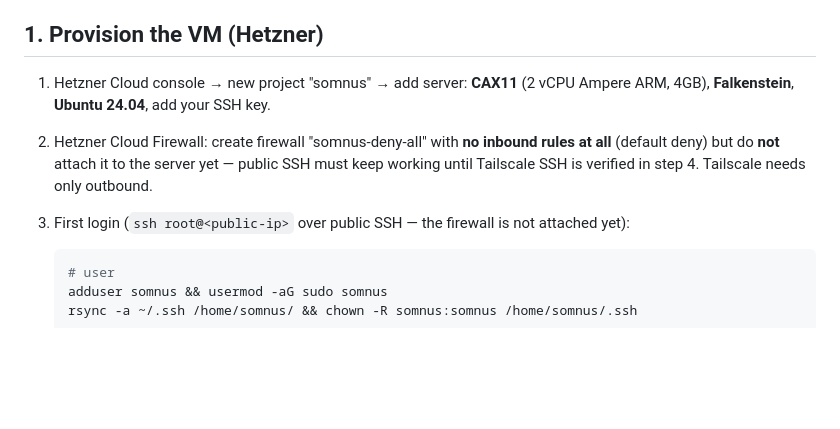
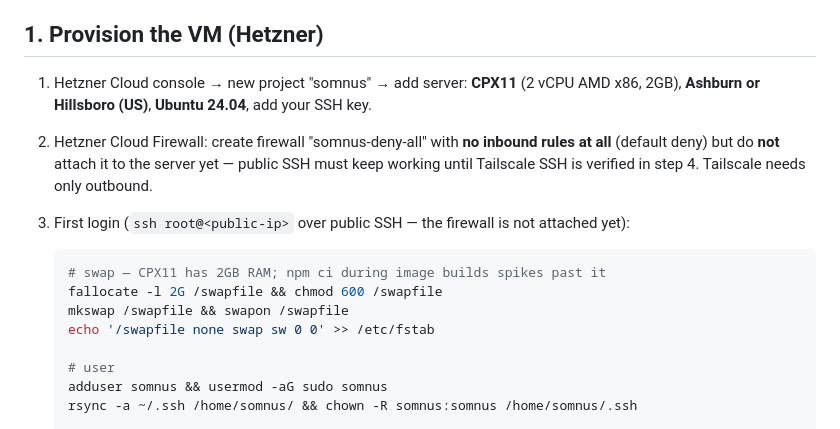
Before and after one commit to tyler-grimes/somnus, a Markdown page: docs/DEPLOY.md, the part around the change. GitHub-like rendering; blank space fills up the shorter version.

Commit message:
docs: switch VM target CAX11/Falkenstein → CPX11/US (Ashburn or Hillsboro)
Tyler wants US hosting; Hetzner ARM types are EU-only, so the box becomes
x86 (CPX11). Arch flip is free — the VM builds its own image via
deploy.sh. CPX11 has 2GB RAM (vs CAX11's 4GB), so provisioning now adds
a 2G swapfile to absorb npm ci spikes during image builds.

Co-Authored-By: Claude Fable 5 <noreply@anthropic.com>

````diff
--- a/docs/DEPLOY.md
+++ b/docs/DEPLOY.md
@@ -6,8 +6,8 @@ One-time provisioning + migration steps. Day-to-day deploys: `tools/deploy.sh`.
 ## 1. Provision the VM (Hetzner)
 
 1. Hetzner Cloud console → new project "somnus" → add server:
-   **CAX11** (2 vCPU Ampere ARM, 4GB), **Falkenstein**, **Ubuntu 24.04**,
-   add your SSH key.
+   **CPX11** (2 vCPU AMD x86, 2GB), **Ashburn or Hillsboro (US)**, **Ubuntu
+   24.04**, add your SSH key.
 2. Hetzner Cloud Firewall: create firewall "somnus-deny-all" with **no inbound
    rules at all** (default deny) but do **not** attach it to the server yet —
    public SSH must keep working until Tailscale SSH is verified in step 4.
@@ -16,6 +16,11 @@ One-time provisioning + migration steps. Day-to-day deploys: `tools/deploy.sh`.
    attached yet):
 
    ```bash
+   # swap — CPX11 has 2GB RAM; npm ci during image builds spikes past it
+   fallocate -l 2G /swapfile && chmod 600 /swapfile
+   mkswap /swapfile && swapon /swapfile
+   echo '/swapfile none swap sw 0 0' >> /etc/fstab
+
    # user
    adduser somnus && usermod -aG sudo somnus
    rsync -a ~/.ssh /home/somnus/ && chown -R somnus:somnus /home/somnus/.ssh
````
Also changed, not shown: HANDOFF.md (+1 -1 lines), 1 other file.
